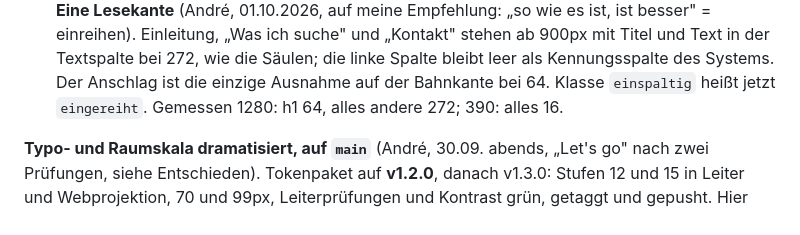
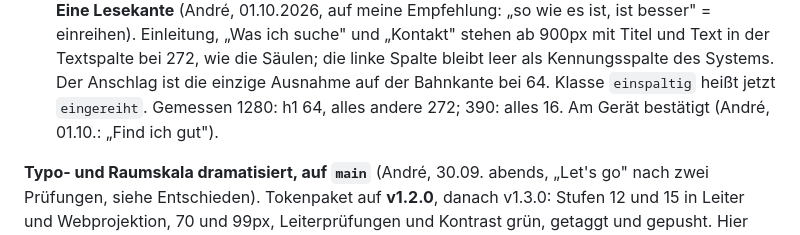
Before and after one commit to andreux-design/andreux-design-site, a Markdown page: PROJECT_STATE.md, the part around one of its changes. Drawn GitHub-style.

Commit message:
Stand: Lesekante am Geraet bestaetigt (André, 01.10.)
Co-Authored-By: Claude Fable 5.1 <noreply@anthropic.com>

```diff
--- a/PROJECT_STATE.md
+++ b/PROJECT_STATE.md
@@ -229,6 +229,7 @@ Säulen; die linke Spalte bleibt leer als Kennungsspalte des Systems. Der
 Anschlag ist die einzige Ausnahme auf der Bahnkante bei 64. Klasse
 `einspaltig` heißt jetzt `eingereiht`. Gemessen 1280: h1 64, alles andere
 272; 390: alles 16.
+Am Gerät bestätigt (André, 01.10.: „Find ich gut").
 
 **Typo- und Raumskala dramatisiert, auf `main`** (André, 30.09. abends,
 „Let's go" nach zwei Prüfungen, siehe Entschieden). Tokenpaket auf
```
Also changed, not shown: other parts of PROJECT_STATE.md (+1 -1 lines).
